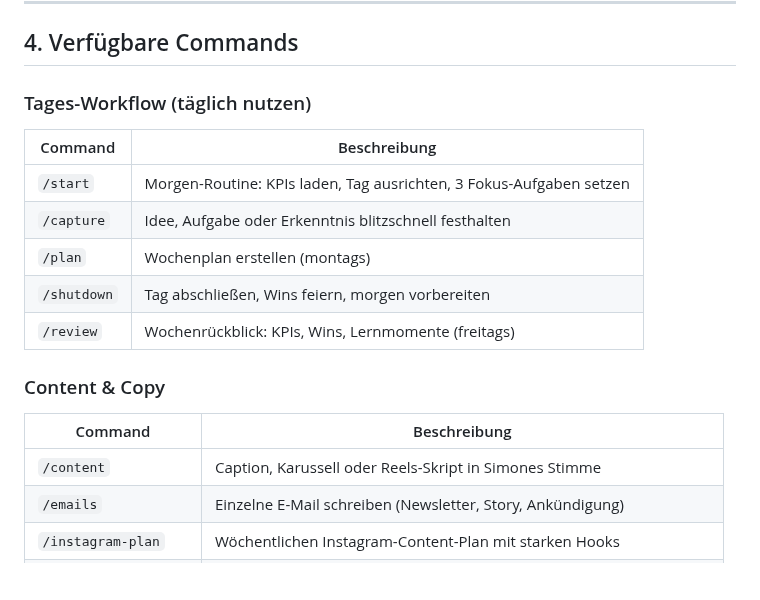
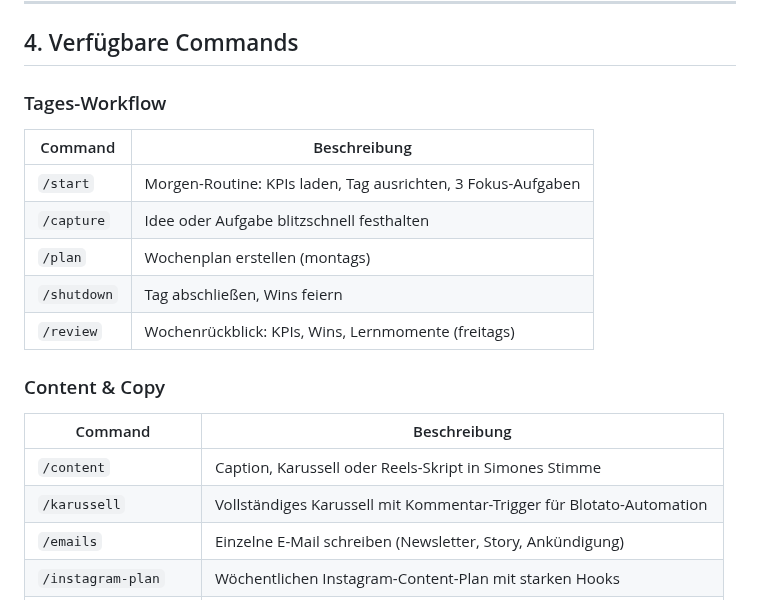
Before and after one commit to mantusova88-hub/Email-Marketing-Business, a Markdown page: CLAUDE.md, the part around the change. Drawn GitHub-style; blank space fills up the shorter version.

```diff
--- a/CLAUDE.md
+++ b/CLAUDE.md
@@ -55,19 +55,20 @@ Email-Marketing-Business/
 
 ## 4. Verfügbare Commands
 
-### Tages-Workflow (täglich nutzen)
+### Tages-Workflow
 | Command | Beschreibung |
 |---|---|
-| `/start` | Morgen-Routine: KPIs laden, Tag ausrichten, 3 Fokus-Aufgaben setzen |
-| `/capture` | Idee, Aufgabe oder Erkenntnis blitzschnell festhalten |
+| `/start` | Morgen-Routine: KPIs laden, Tag ausrichten, 3 Fokus-Aufgaben |
+| `/capture` | Idee oder Aufgabe blitzschnell festhalten |
 | `/plan` | Wochenplan erstellen (montags) |
-| `/shutdown` | Tag abschließen, Wins feiern, morgen vorbereiten |
+| `/shutdown` | Tag abschließen, Wins feiern |
 | `/review` | Wochenrückblick: KPIs, Wins, Lernmomente (freitags) |
 
 ### Content & Copy
 | Command | Beschreibung |
 |---|---|
 | `/content` | Caption, Karussell oder Reels-Skript in Simones Stimme |
+| `/karussell` | Vollständiges Karussell mit Kommentar-Trigger für Blotato-Automation |
 | `/emails` | Einzelne E-Mail schreiben (Newsletter, Story, Ankündigung) |
 | `/instagram-plan` | Wöchentlichen Instagram-Content-Plan mit starken Hooks |
 | `/newsletter-plan` | Wöchentlichen E-Mail-Newsletter-Plan mit Betreffzeilen |
```
Also changed, not shown: .claude/commands/karussell.md (added, +63 -0 lines).
